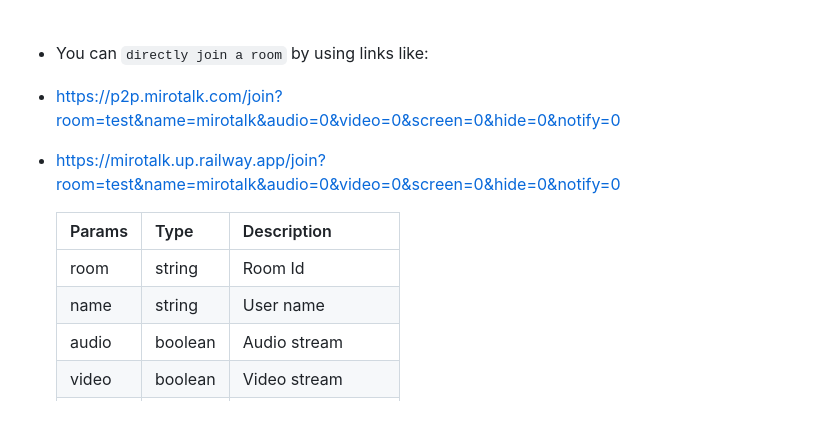
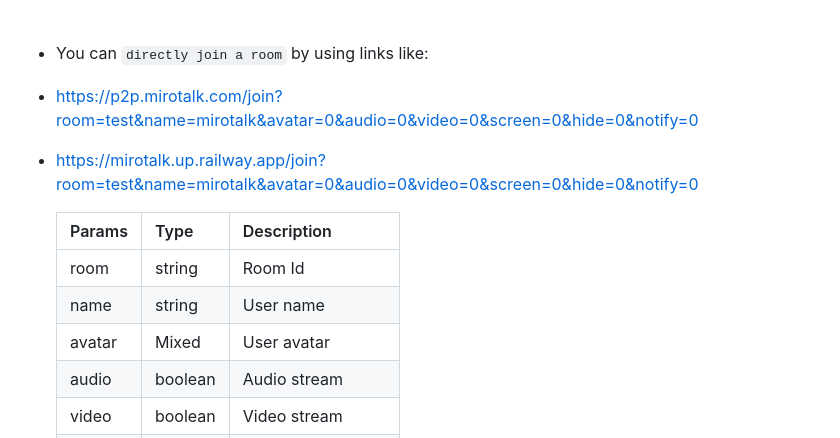
Before and after one commit to miroslavpejic85/mirotalk, a Markdown page: README.md, the part around the change printed below. Drawn GitHub-style; folded sections open; blank space fills up the shorter version.

```diff
--- a/README.md
+++ b/README.md
@@ -107,13 +107,14 @@
 <br/>
 
 - You can `directly join a room` by using links like:
-- https://p2p.mirotalk.com/join?room=test&name=mirotalk&audio=0&video=0&screen=0&hide=0&notify=0
-- https://mirotalk.up.railway.app/join?room=test&name=mirotalk&audio=0&video=0&screen=0&hide=0&notify=0
+- https://p2p.mirotalk.com/join?room=test&name=mirotalk&avatar=0&audio=0&video=0&screen=0&hide=0&notify=0
+- https://mirotalk.up.railway.app/join?room=test&name=mirotalk&avatar=0&audio=0&video=0&screen=0&hide=0&notify=0
 
     | Params | Type    | Description     |
     | ------ | ------- | --------------- |
     | room   | string  | Room Id         |
     | name   | string  | User name       |
+    | avatar | Mixed   | User avatar     |
     | audio  | boolean | Audio stream    |
     | video  | boolean | Video stream    |
     | screen | boolean | Screen stream   |
```
Also changed, not shown: other parts of README.md (+47 -24 lines), public/images/admin.png (added), 14 other files.
